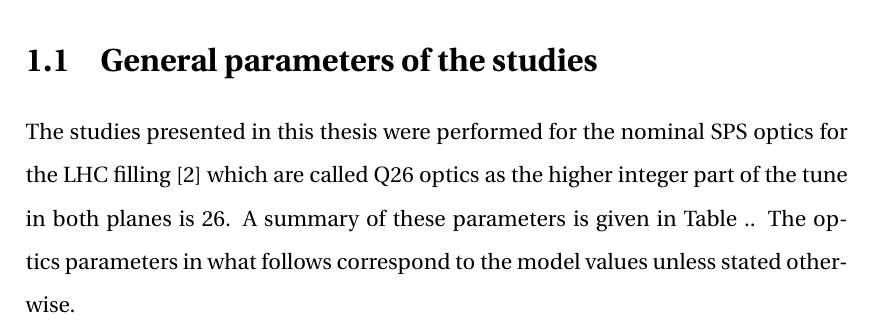
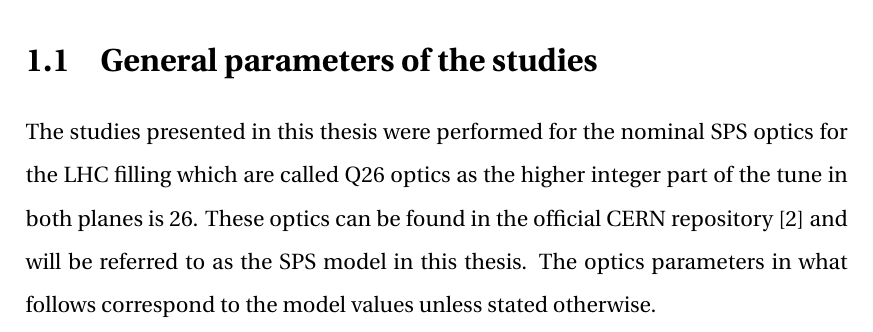
Before and after one commit to natriant/PhD_thesis, a LaTeX thesis (main.tex, which reads chapters/introduction.tex): part of page 14 of 48, cut so that both start at the same text. Compiled offline with pdfLaTeX.

Commit message:
rephrase sps model

```diff
--- a/chapters/introduction.tex
+++ b/chapters/introduction.tex
@@ -7,4 +7,4 @@ This is the introduction of my PhD thesis.
 
  \section{General parameters of the studies}
 % The following paragraph is taken from the APR Ch.1.3
- The studies presented in this thesis were performed for the nominal SPS optics for the LHC filling~\cite{SPS_optics_repo} which are called Q26 optics as the higher integer part of the tune in both planes is 26. A summary of these parameters is given in Table .. The optics parameters in what follows correspond to the model values unless stated otherwise.
+ The studies presented in this thesis were performed for the nominal SPS optics for the LHC filling which are called Q26 optics as the higher integer part of the tune in both planes is 26. These optics can be found in the official CERN repository~\cite{SPS_optics_repo} and will be referred to as the SPS model in this thesis. The optics parameters in what follows correspond to the model values unless stated otherwise.
```
Also changed, not shown: main.pdf.
